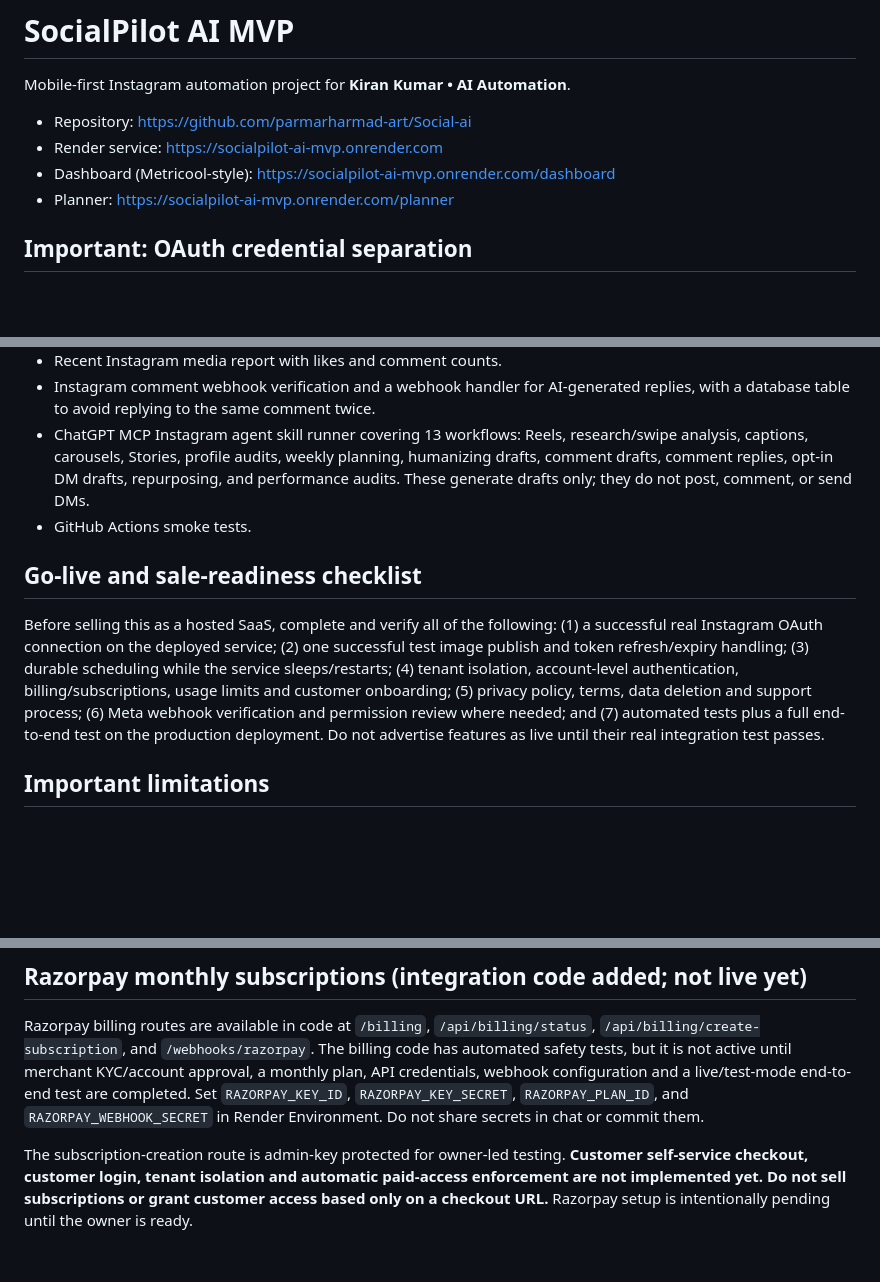
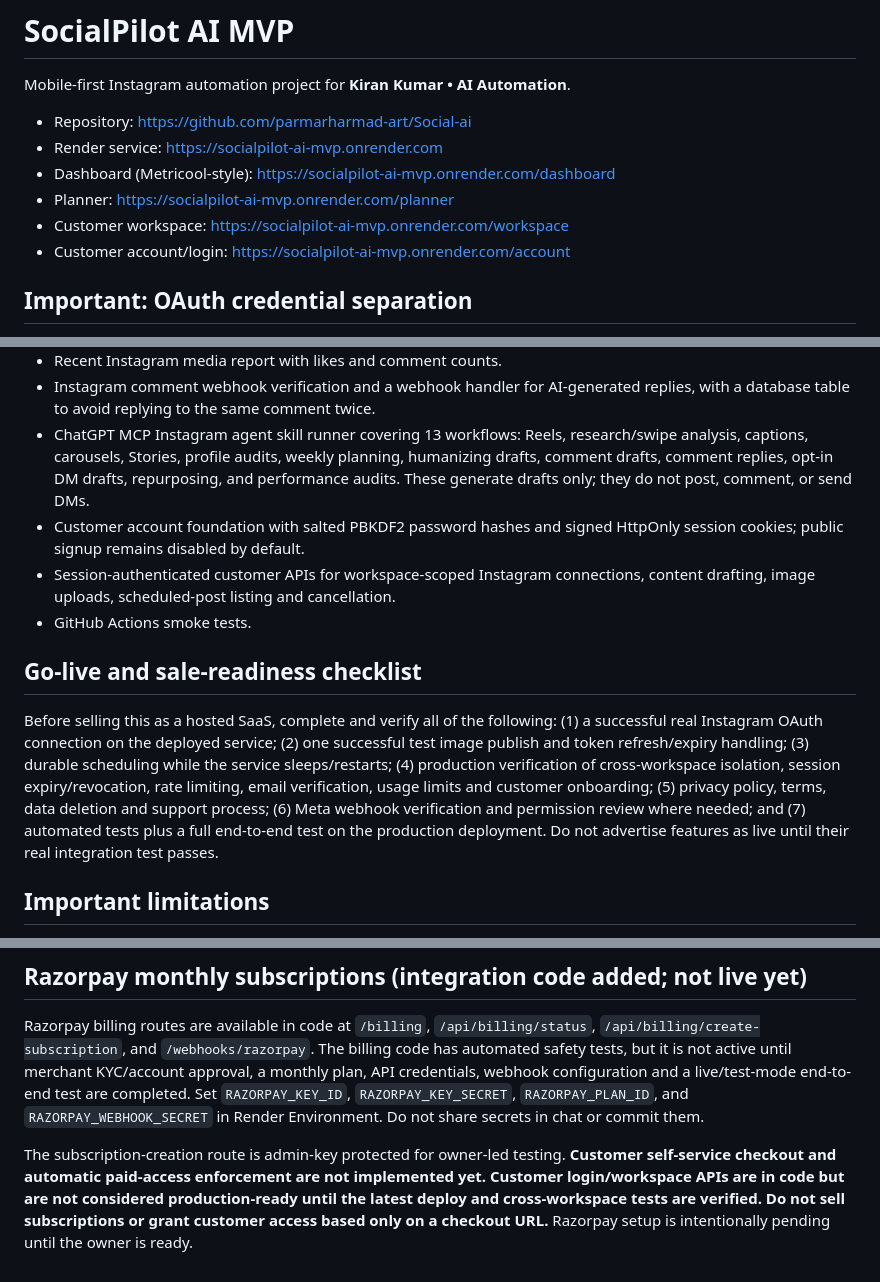
Before and after one commit to parmarharmad-art/Social-ai, a Markdown page: README.md, 3 parts joined by grey strips. GitHub-like rendering; blank space fills up the shorter version.

Commit message:
Document customer workspace features and remaining launch gates

```diff
--- a/README.md
+++ b/README.md
@@ -6,6 +6,8 @@ Mobile-first Instagram automation project for **Kiran Kumar • AI Automation**.
 - Render service: https://socialpilot-ai-mvp.onrender.com
 - Dashboard (Metricool-style): https://socialpilot-ai-mvp.onrender.com/dashboard
 - Planner: https://socialpilot-ai-mvp.onrender.com/planner
+- Customer workspace: https://socialpilot-ai-mvp.onrender.com/workspace
+- Customer account/login: https://socialpilot-ai-mvp.onrender.com/account
 
 ## Important: OAuth credential separation
 
@@ -32,11 +34,13 @@ Open `/studio` on the deployed service for the in-app mobile-friendly design edi
 - Recent Instagram media report with likes and comment counts.
 - Instagram comment webhook verification and a webhook handler for AI-generated replies, with a database table to avoid replying to the same comment twice.
 - ChatGPT MCP Instagram agent skill runner covering 13 workflows: Reels, research/swipe analysis, captions, carousels, Stories, profile audits, weekly planning, humanizing drafts, comment drafts, comment replies, opt-in DM drafts, repurposing, and performance audits. These generate drafts only; they do not post, comment, or send DMs.
+- Customer account foundation with salted PBKDF2 password hashes and signed HttpOnly session cookies; public signup remains disabled by default.
+- Session-authenticated customer APIs for workspace-scoped Instagram connections, content drafting, image uploads, scheduled-post listing and cancellation.
 - GitHub Actions smoke tests.
 
 ## Go-live and sale-readiness checklist
 
-Before selling this as a hosted SaaS, complete and verify all of the following: (1) a successful real Instagram OAuth connection on the deployed service; (2) one successful test image publish and token refresh/expiry handling; (3) durable scheduling while the service sleeps/restarts; (4) tenant isolation, account-level authentication, billing/subscriptions, usage limits and customer onboarding; (5) privacy policy, terms, data deletion and support process; (6) Meta webhook verification and permission review where needed; and (7) automated tests plus a full end-to-end test on the production deployment. Do not advertise features as live until their real integration test passes.
+Before selling this as a hosted SaaS, complete and verify all of the following: (1) a successful real Instagram OAuth connection on the deployed service; (2) one successful test image publish and token refresh/expiry handling; (3) durable scheduling while the service sleeps/restarts; (4) production verification of cross-workspace isolation, session expiry/revocation, rate limiting, email verification, usage limits and customer onboarding; (5) privacy policy, terms, data deletion and support process; (6) Meta webhook verification and permission review where needed; and (7) automated tests plus a full end-to-end test on the production deployment. Do not advertise features as live until their real integration test passes.
 
 ## Important limitations
 
@@ -109,4 +113,4 @@ pytest -q
 
 Razorpay billing routes are available in code at `/billing`, `/api/billing/status`, `/api/billing/create-subscription`, and `/webhooks/razorpay`. The billing code has automated safety tests, but it is not active until merchant KYC/account approval, a monthly plan, API credentials, webhook configuration and a live/test-mode end-to-end test are completed. Set `RAZORPAY_KEY_ID`, `RAZORPAY_KEY_SECRET`, `RAZORPAY_PLAN_ID`, and `RAZORPAY_WEBHOOK_SECRET` in Render Environment. Do not share secrets in chat or commit them.
 
-The subscription-creation route is admin-key protected for owner-led testing. **Customer self-service checkout, customer login, tenant isolation and automatic paid-access enforcement are not implemented yet. Do not sell subscriptions or grant customer access based only on a checkout URL.** Razorpay setup is intentionally pending until the owner is ready.
+The subscription-creation route is admin-key protected for owner-led testing. **Customer self-service checkout and automatic paid-access enforcement are not implemented yet. Customer login/workspace APIs are in code but are not considered production-ready until the latest deploy and cross-workspace tests are verified. Do not sell subscriptions or grant customer access based only on a checkout URL.** Razorpay setup is intentionally pending until the owner is ready.
```
